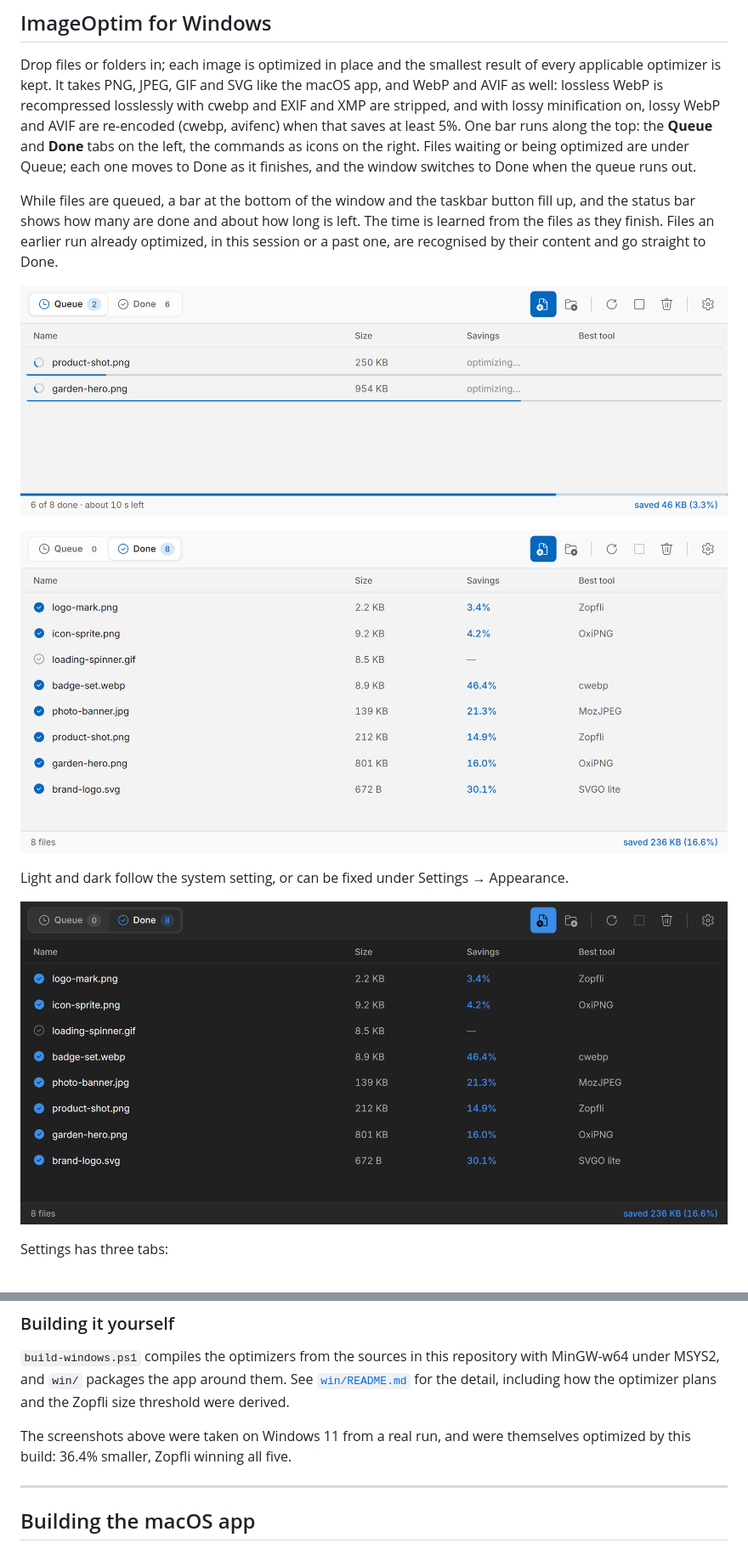
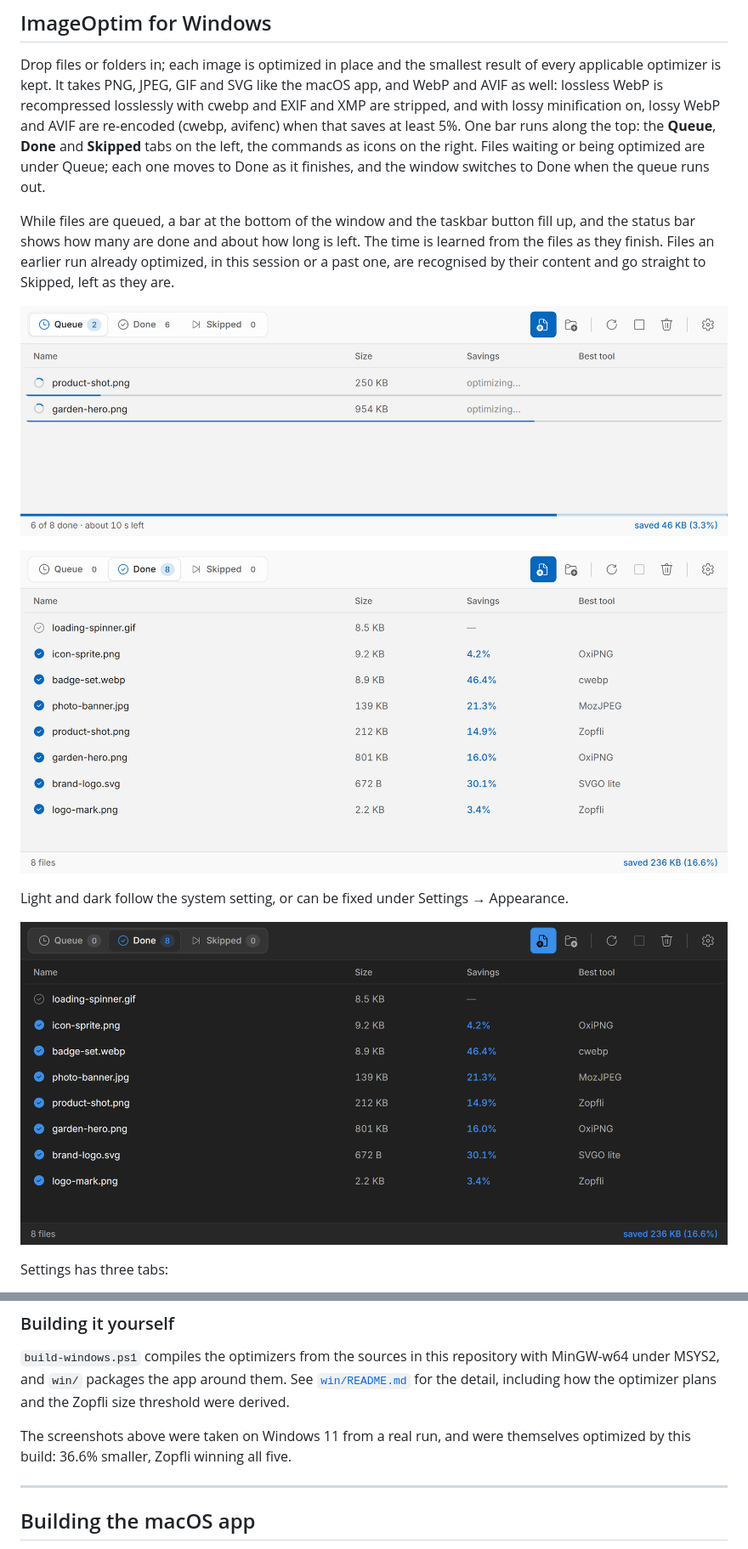
Before and after one commit to carlhauser/imageoptim-windows, a Markdown page: README.md, 2 parts joined by grey strips. Shown at 85% size. Drawn GitHub-style; pictures changed too: docs/screenshots/progress-light.png, docs/screenshots/results-dark.png, docs/screenshots/results-light.png.

```diff
--- a/README.md
+++ b/README.md
@@ -18,15 +18,15 @@ like the macOS app, and WebP and AVIF as well: lossless WebP is recompressed
 losslessly with cwebp and EXIF and XMP are stripped, and with lossy
 minification on, lossy WebP and AVIF are re-encoded (cwebp, avifenc) when that
 saves at least 5%. One bar runs along the top: the
-**Queue** and **Done** tabs on the left, the commands as icons on the right.
-Files waiting or being optimized are under Queue; each one moves to Done as it
-finishes, and the window switches to Done when the queue runs out.
+**Queue**, **Done** and **Skipped** tabs on the left, the commands as icons on
+the right. Files waiting or being optimized are under Queue; each one moves to
+Done as it finishes, and the window switches to Done when the queue runs out.
 
 While files are queued, a bar at the bottom of the window and the taskbar
 button fill up, and the status bar shows how many are done and about how long
 is left. The time is learned from the files as they finish. Files an earlier
 run already optimized, in this session or a past one, are recognised by their
-content and go straight to Done.
+content and go straight to Skipped, left as they are.
 
 ![Two large PNGs still running, each row's line over its track, and the bar and time left along the bottom](docs/screenshots/progress-light.png)
 
@@ -93,7 +93,7 @@ with MinGW-w64 under MSYS2, and `win/` packages the app around them. See
 plans and the Zopfli size threshold were derived.
 
 The screenshots above were taken on Windows 11 from a real run, and were
-themselves optimized by this build: 36.4% smaller, Zopfli winning all five.
+themselves optimized by this build: 36.6% smaller, Zopfli winning all five.
 
 ---
 
```
Also changed, not shown: win/README.md (+25 -13 lines), docs/screenshots/settings-appearance-light.png, docs/screenshots/settings-dark.png, 4 other files.
